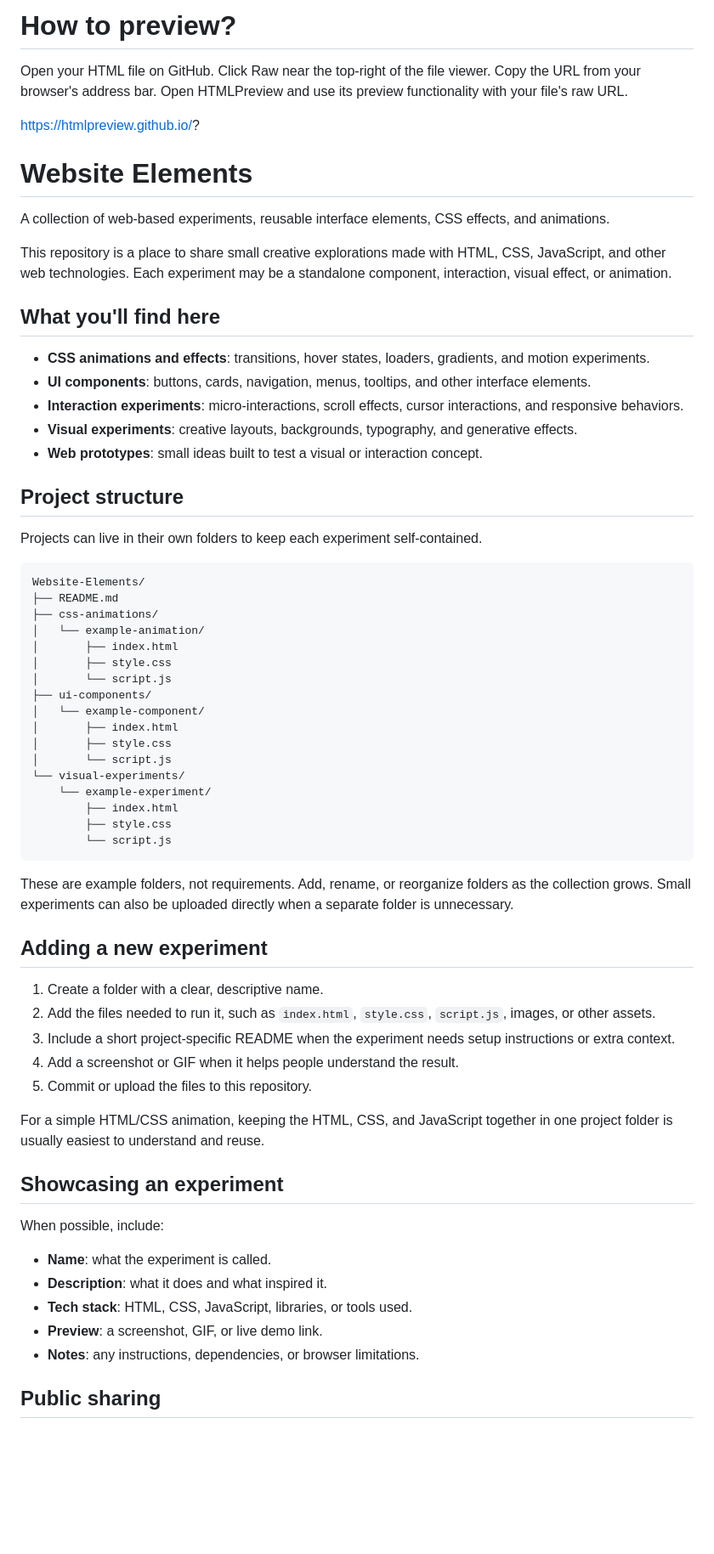
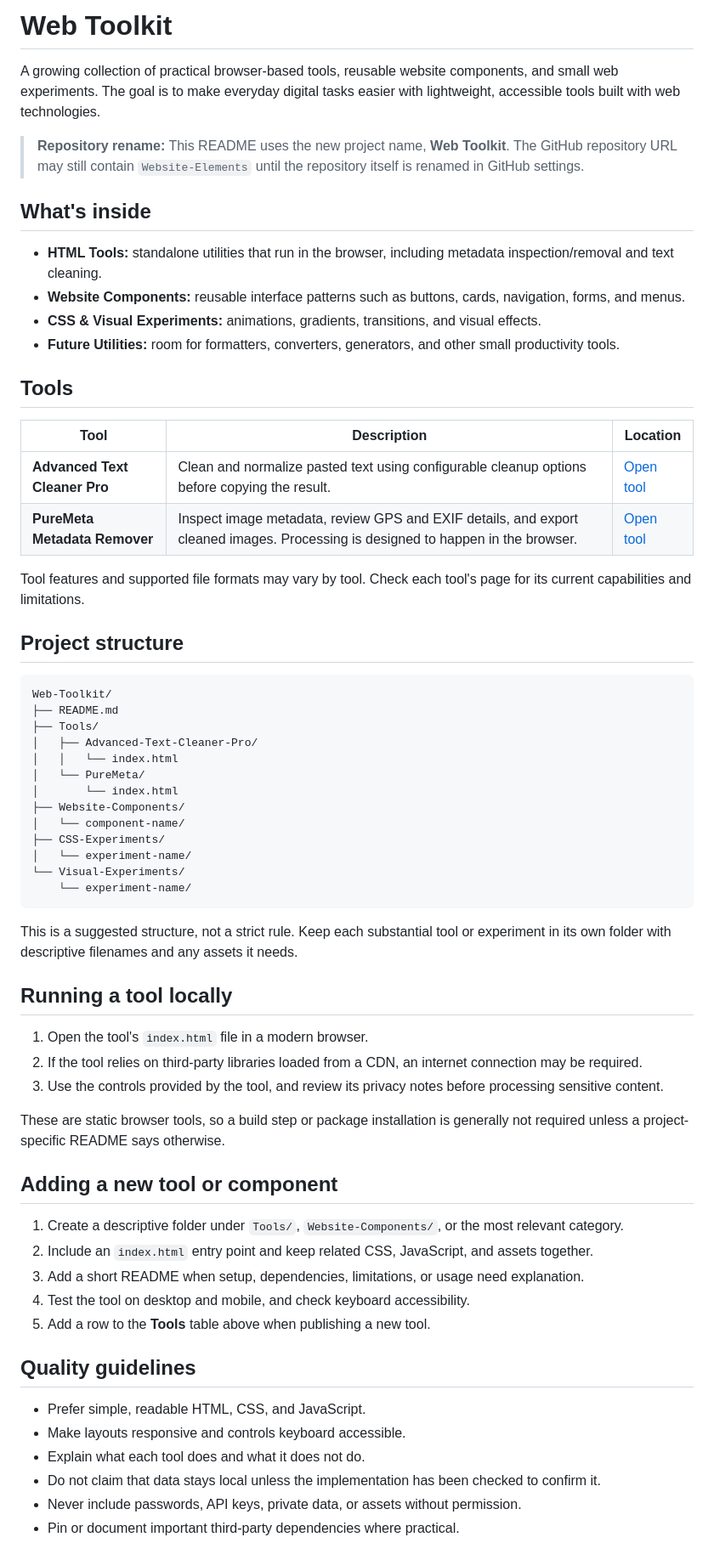
Before and after one commit to Raxxid-ux/Website-Elements, a Markdown page: README.md, the part around one of its changes. Shown at 85% size. Rendered like a GitHub page; blank space fills up the shorter version.

Commit message:
docs: reposition repository as Web Toolkit and document tools

````diff
--- a/README.md
+++ b/README.md
@@ -1,67 +1,67 @@
-# How to preview?
-Open your HTML file on GitHub. Click Raw near the top-right of the file viewer. Copy the URL from your browser's address bar. Open HTMLPreview and use its preview functionality with your file's raw URL.
+# Web Toolkit
 
-https://htmlpreview.github.io/?
+A growing collection of practical browser-based tools, reusable website components, and small web experiments. The goal is to make everyday digital tasks easier with lightweight, accessible tools built with web technologies.
 
-# Website Elements
+> **Repository rename:** This README uses the new project name, **Web Toolkit**. The GitHub repository URL may still contain `Website-Elements` until the repository itself is renamed in GitHub settings.
 
-A collection of web-based experiments, reusable interface elements, CSS effects, and animations.
+## What's inside
 
-This repository is a place to share small creative explorations made with HTML, CSS, JavaScript, and other web technologies. Each experiment may be a standalone component, interaction, visual effect, or animation.
+- **HTML Tools:** standalone utilities that run in the browser, including metadata inspection/removal and text cleaning.
+- **Website Components:** reusable interface patterns such as buttons, cards, navigation, forms, and menus.
+- **CSS & Visual Experiments:** animations, gradients, transitions, and visual effects.
+- **Future Utilities:** room for formatters, converters, generators, and other small productivity tools.
 
-## What you'll find here
+## Tools
 
-- **CSS animations and effects**: transitions, hover states, loaders, gradients, and motion experiments.
-- **UI components**: buttons, cards, navigation, menus, tooltips, and other interface elements.
-- **Interaction experiments**: micro-interactions, scroll effects, cursor interactions, and responsive behaviors.
-- **Visual experiments**: creative layouts, backgrounds, typography, and generative effects.
-- **Web prototypes**: small ideas built to test a visual or interaction concept.
+| Tool | Description | Location |
+|---|---|---|
+| **Advanced Text Cleaner Pro** | Clean and normalize pasted text using configurable cleanup options before copying the result. | [Open tool](./Tools/Advanced-Text-Cleaner-Pro/index.html) |
+| **PureMeta Metadata Remover** | Inspect image metadata, review GPS and EXIF details, and export cleaned images. Processing is designed to happen in the browser. | [Open tool](./Tools/PureMeta/index.html) |
+
+Tool features and supported file formats may vary by tool. Check each tool's page for its current capabilities and limitations.
 
 ## Project structure
 
-Projects can live in their own folders to keep each experiment self-contained.
-
 ```text
-Website-Elements/
+Web-Toolkit/
 ├── README.md
-├── css-animations/
-│   └── example-animation/
-│       ├── index.html
-│       ├── style.css
-│       └── script.js
-├── ui-components/
-│   └── example-component/
-│       ├── index.html
-│       ├── style.css
-│       └── script.js
-└── visual-experiments/
-    └── example-experiment/
-        ├── index.html
-        ├── style.css
-        └── script.js
+├── Tools/
+│   ├── Advanced-Text-Cleaner-Pro/
+│   │   └── index.html
+│   └── PureMeta/
+│       └── index.html
+├── Website-Components/
+│   └── component-name/
+├── CSS-Experiments/
+│   └── experiment-name/
+└── Visual-Experiments/
+    └── experiment-name/
 ```
 
-These are example folders, not requirements. Add, rename, or reorganize folders as the collection grows. Small experiments can also be uploaded directly when a separate folder is unnecessary.
+This is a suggested structure, not a strict rule. Keep each substantial tool or experiment in its own folder with descriptive filenames and any assets it needs.
 
-## Adding a new experiment
+## Running a tool locally
 
-1. Create a folder with a clear, descriptive name.
-2. Add the files needed to run it, such as `index.html`, `style.css`, `script.js`, images, or other assets.
-3. Include a short project-specific README when the experiment needs setup instructions or extra context.
-4. Add a screenshot or GIF when it helps people understand the result.
-5. Commit or upload the files to this repository.
+1. Open the tool's `index.html` file in a modern browser.
+2. If the tool relies on third-party libraries loaded from a CDN, an internet connection may be required.
+3. Use the controls provided by the tool, and review its privacy notes before processing sensitive content.
 
-For a simple HTML/CSS animation, keeping the HTML, CSS, and JavaScript together in one project folder is usually easiest to understand and reuse.
+These are static browser tools, so a build step or package installation is generally not required unless a project-specific README says otherwise.
 
-## Showcasing an experiment
+## Adding a new tool or component
 
-When possible, include:
+1. Create a descriptive folder under `Tools/`, `Website-Components/`, or the most relevant category.
+2. Include an `index.html` entry point and keep related CSS, JavaScript, and assets together.
+3. Add a short README when setup, dependencies, limitations, or usage need explanation.
+4. Test the tool on desktop and mobile, and check keyboard accessibility.
+5. Add a row to the **Tools** table above when publishing a new tool.
 
-- **Name**: what the experiment is called.
-- **Description**: what it does and what inspired it.
-- **Tech stack**: HTML, CSS, JavaScript, libraries, or tools used.
-- **Preview**: a screenshot, GIF, or live demo link.
-- **Notes**: any instructions, dependencies, or browser limitations.
+## Quality guidelines
 
-## Public sharing
+- Prefer simple, readable HTML, CSS, and JavaScript.
+- Make layouts responsive and controls keyboard accessible.
+- Explain what each tool does and what it does not do.
+- Do not claim that data stays local unless the implementation has been checked to confirm it.
+- Never include passwords, API keys, private data, or assets without permission.
+- Pin or document important third-party dependencies where practical.
 
````
Also changed, not shown: other parts of README.md (+4 -2 lines).
